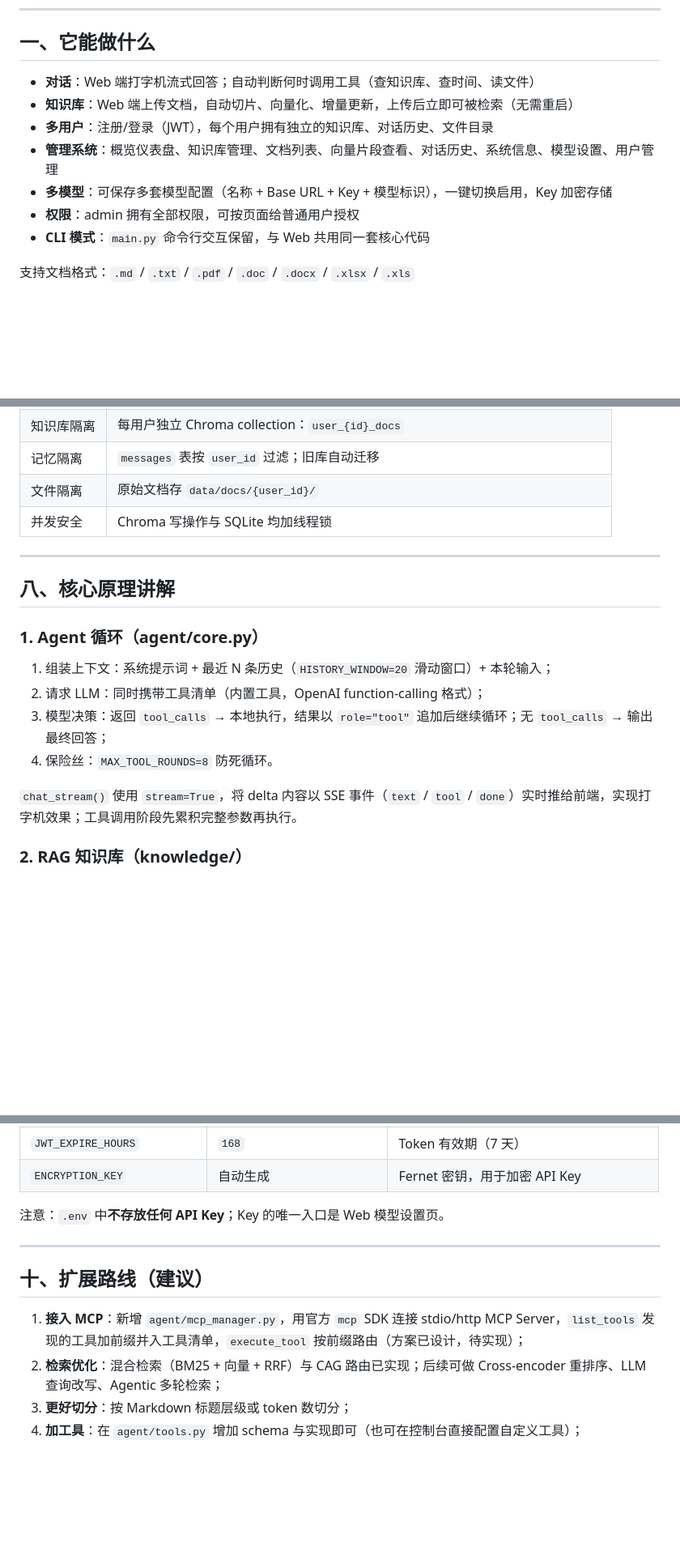
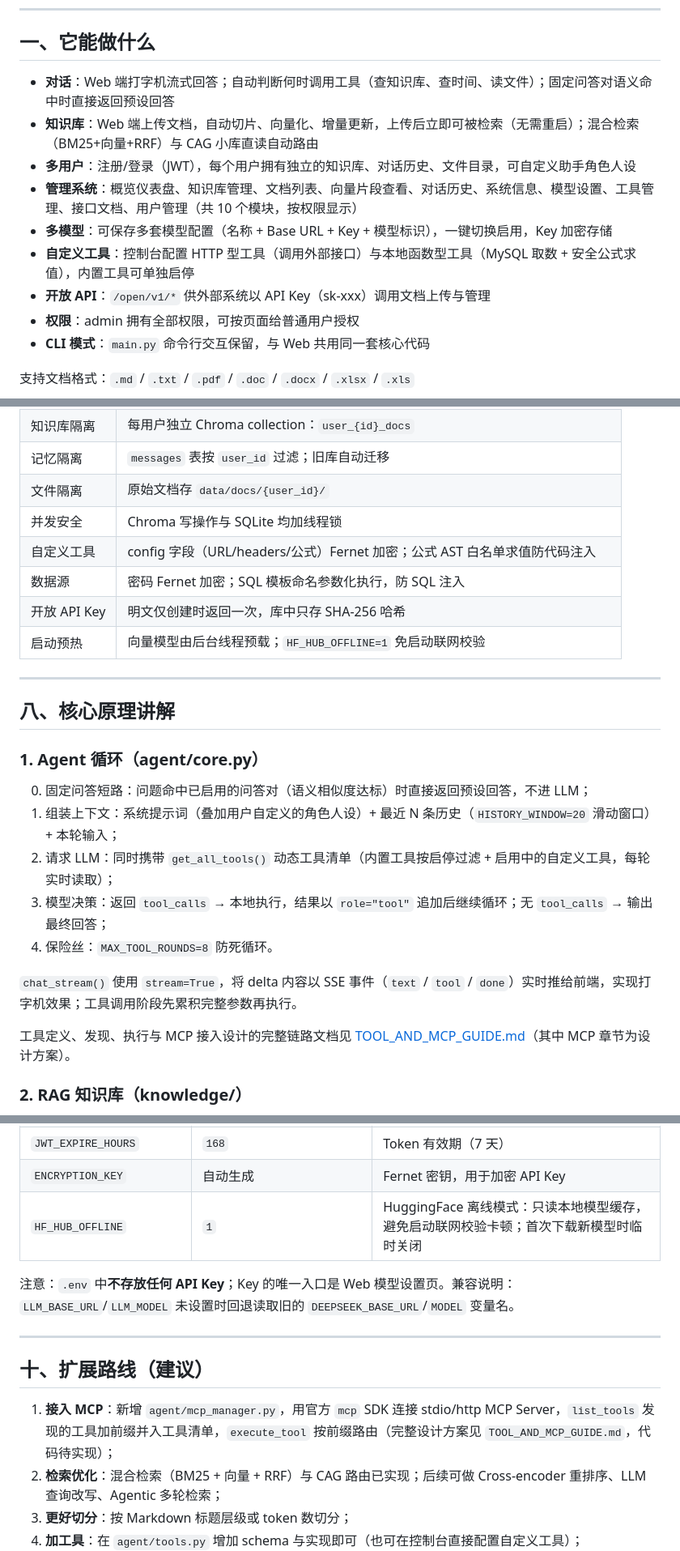
Before and after one commit to BD2018/agent, a Markdown page: README.md, 3 parts joined by grey strips. Shown at 81% size. GitHub-like rendering; blank space fills up the shorter version.

```diff
--- a/README.md
+++ b/README.md
@@ -8,11 +8,13 @@
 
 ## 一、它能做什么
 
-- **对话**：Web 端打字机流式回答；自动判断何时调用工具（查知识库、查时间、读文件）
-- **知识库**：Web 端上传文档，自动切片、向量化、增量更新，上传后立即可被检索（无需重启）
-- **多用户**：注册/登录（JWT），每个用户拥有独立的知识库、对话历史、文件目录
-- **管理系统**：概览仪表盘、知识库管理、文档列表、向量片段查看、对话历史、系统信息、模型设置、用户管理
+- **对话**：Web 端打字机流式回答；自动判断何时调用工具（查知识库、查时间、读文件）；固定问答对语义命中时直接返回预设回答
+- **知识库**：Web 端上传文档，自动切片、向量化、增量更新，上传后立即可被检索（无需重启）；混合检索（BM25+向量+RRF）与 CAG 小库直读自动路由
+- **多用户**：注册/登录（JWT），每个用户拥有独立的知识库、对话历史、文件目录，可自定义助手角色人设
+- **管理系统**：概览仪表盘、知识库管理、文档列表、向量片段查看、对话历史、系统信息、模型设置、工具管理、接口文档、用户管理（共 10 个模块，按权限显示）
 - **多模型**：可保存多套模型配置（名称 + Base URL + Key + 模型标识），一键切换启用，Key 加密存储
+- **自定义工具**：控制台配置 HTTP 型工具（调用外部接口）与本地函数型工具（MySQL 取数 + 安全公式求值），内置工具可单独启停
+- **开放 API**：`/open/v1/*` 供外部系统以 API Key（sk-xxx）调用文档上传与管理
 - **权限**：admin 拥有全部权限，可按页面给普通用户授权
 - **CLI 模式**：`main.py` 命令行交互保留，与 Web 共用同一套核心代码
 
@@ -245,6 +292,10 @@ python main.py
 | 记忆隔离 | `messages` 表按 `user_id` 过滤；旧库自动迁移 |
 | 文件隔离 | 原始文档存 `data/docs/{user_id}/` |
 | 并发安全 | Chroma 写操作与 SQLite 均加线程锁 |
+| 自定义工具 | config 字段（URL/headers/公式）Fernet 加密；公式 AST 白名单求值防代码注入 |
+| 数据源 | 密码 Fernet 加密；SQL 模板命名参数化执行，防 SQL 注入 |
+| 开放 API Key | 明文仅创建时返回一次，库中只存 SHA-256 哈希 |
+| 启动预热 | 向量模型由后台线程预载；`HF_HUB_OFFLINE=1` 免启动联网校验 |
 
 ---
 
@@ -252,12 +303,15 @@ python main.py
 
 ### 1. Agent 循环（agent/core.py）
 
-1. 组装上下文：系统提示词 + 最近 N 条历史（`HISTORY_WINDOW=20` 滑动窗口）+ 本轮输入；
-2. 请求 LLM：同时携带工具清单（内置工具，OpenAI function-calling 格式）；
+0. 固定问答短路：问题命中已启用的问答对（语义相似度达标）时直接返回预设回答，不进 LLM；
+1. 组装上下文：系统提示词（叠加用户自定义的角色人设）+ 最近 N 条历史（`HISTORY_WINDOW=20` 滑动窗口）+ 本轮输入；
+2. 请求 LLM：同时携带 `get_all_tools()` 动态工具清单（内置工具按启停过滤 + 启用中的自定义工具，每轮实时读取）；
 3. 模型决策：返回 `tool_calls` → 本地执行，结果以 `role="tool"` 追加后继续循环；无 `tool_calls` → 输出最终回答；
 4. 保险丝：`MAX_TOOL_ROUNDS=8` 防死循环。
 
 `chat_stream()` 使用 `stream=True`，将 delta 内容以 SSE 事件（`text` / `tool` / `done`）实时推给前端，实现打字机效果；工具调用阶段先累积完整参数再执行。
+
+工具定义、发现、执行与 MCP 接入设计的完整链路文档见 [TOOL_AND_MCP_GUIDE.md](TOOL_AND_MCP_GUIDE.md)（其中 MCP 章节为设计方案）。
 
 ### 2. RAG 知识库（knowledge/）
 
@@ -308,14 +366,15 @@ SQLite 存储 user/assistant 最终问答对（工具中间过程不落库），
 | `JWT_SECRET` | 自动生成 | 首次启动随机生成并写回 |
 | `JWT_EXPIRE_HOURS` | `168` | Token 有效期（7 天） |
 | `ENCRYPTION_KEY` | 自动生成 | Fernet 密钥，用于加密 API Key |
+| `HF_HUB_OFFLINE` | `1` | HuggingFace 离线模式：只读本地模型缓存，避免启动联网校验卡顿；首次下载新模型时临时关闭 |
 
-注意：`.env` 中**不存放任何 API Key**；Key 的唯一入口是 Web 模型设置页。
+注意：`.env` 中**不存放任何 API Key**；Key 的唯一入口是 Web 模型设置页。兼容说明：`LLM_BASE_URL`/`LLM_MODEL` 未设置时回退读取旧的 `DEEPSEEK_BASE_URL`/`MODEL` 变量名。
 
 ---
 
 ## 十、扩展路线（建议）
 
-1. **接入 MCP**：新增 `agent/mcp_manager.py`，用官方 `mcp` SDK 连接 stdio/http MCP Server，`list_tools` 发现的工具加前缀并入工具清单，`execute_tool` 按前缀路由（方案已设计，待实现）；
+1. **接入 MCP**：新增 `agent/mcp_manager.py`，用官方 `mcp` SDK 连接 stdio/http MCP Server，`list_tools` 发现的工具加前缀并入工具清单，`execute_tool` 按前缀路由（完整设计方案见 `TOOL_AND_MCP_GUIDE.md`，代码待实现）；
 2. **检索优化**：混合检索（BM25 + 向量 + RRF）与 CAG 路由已实现；后续可做 Cross-encoder 重排序、LLM 查询改写、Agentic 多轮检索；
 3. **更好切分**：按 Markdown 标题层级或 token 数切分；
 4. **加工具**：在 `agent/tools.py` 增加 schema 与实现即可（也可在控制台直接配置自定义工具）；
```
Also changed, not shown: other parts of README.md (+52 -2 lines), CHAT_PIPELINE.md (added, +277 -0 lines), TOOL_AND_MCP_GUIDE.md (+20 -12 lines).
